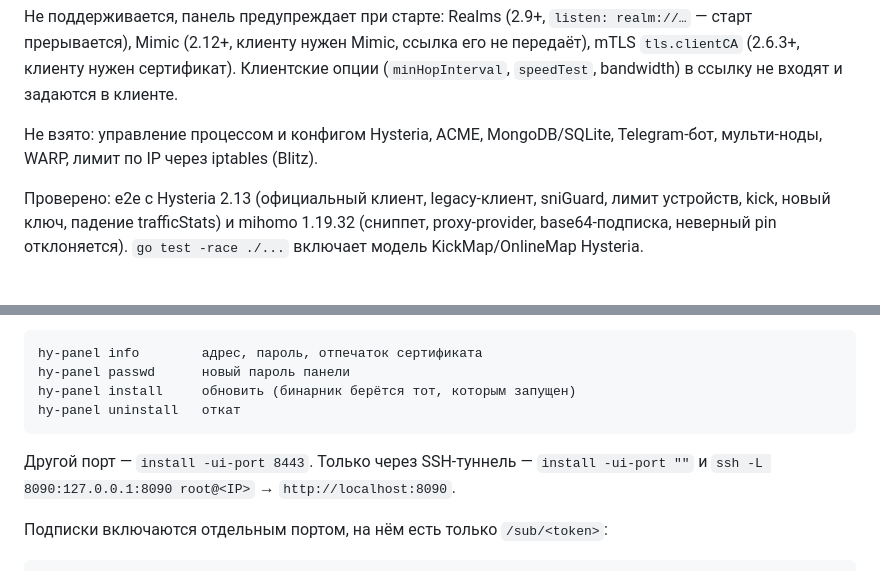
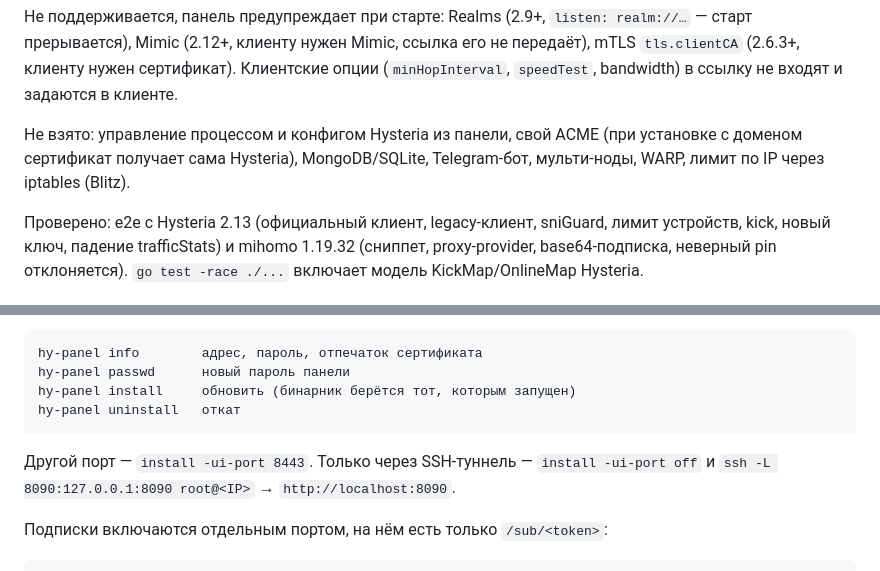
Before and after one commit to eonyushkin-commits/hy-panel, a Markdown page: README.md, 2 parts joined by grey strips. Rendered like a GitHub page.

````diff
--- a/README.md
+++ b/README.md
@@ -22,7 +22,7 @@
 
 Не поддерживается, панель предупреждает при старте: Realms (2.9+, `listen: realm://…` — старт прерывается), Mimic (2.12+, клиенту нужен Mimic, ссылка его не передаёт), mTLS `tls.clientCA` (2.6.3+, клиенту нужен сертификат). Клиентские опции (`minHopInterval`, `speedTest`, bandwidth) в ссылку не входят и задаются в клиенте.
 
-Не взято: управление процессом и конфигом Hysteria, ACME, MongoDB/SQLite, Telegram-бот, мульти-ноды, WARP, лимит по IP через iptables (Blitz).
+Не взято: управление процессом и конфигом Hysteria из панели, свой ACME (при установке с доменом сертификат получает сама Hysteria), MongoDB/SQLite, Telegram-бот, мульти-ноды, WARP, лимит по IP через iptables (Blitz).
 
 Проверено: e2e с Hysteria 2.13 (официальный клиент, legacy-клиент, sniGuard, лимит устройств, kick, новый ключ, падение trafficStats) и mihomo 1.19.32 (сниппет, proxy-provider, base64-подписка, неверный pin отклоняется). `go test -race ./...` включает модель KickMap/OnlineMap Hysteria.
 
@@ -75,7 +81,7 @@ hy-panel install     обновить (бинарник берётся тот,
 hy-panel uninstall   откат
 ```
 
-Другой порт — `install -ui-port 8443`. Только через SSH-туннель — `install -ui-port ""` и `ssh -L 8090:127.0.0.1:8090 root@<IP>` → `http://localhost:8090`.
+Другой порт — `install -ui-port 8443`. Только через SSH-туннель — `install -ui-port off` и `ssh -L 8090:127.0.0.1:8090 root@<IP>` → `http://localhost:8090`.
 
 Подписки включаются отдельным портом, на нём есть только `/sub/<token>`:
 
````
Also changed, not shown: other parts of README.md (+10 -4 lines).
